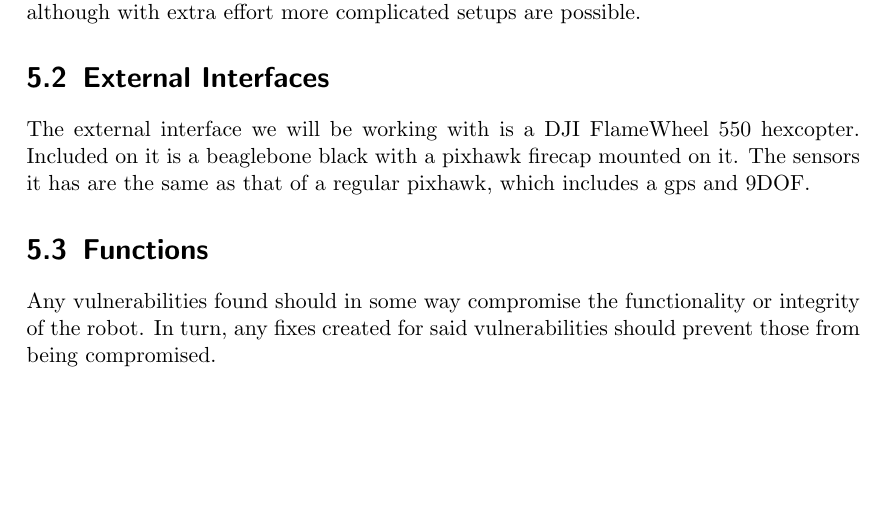
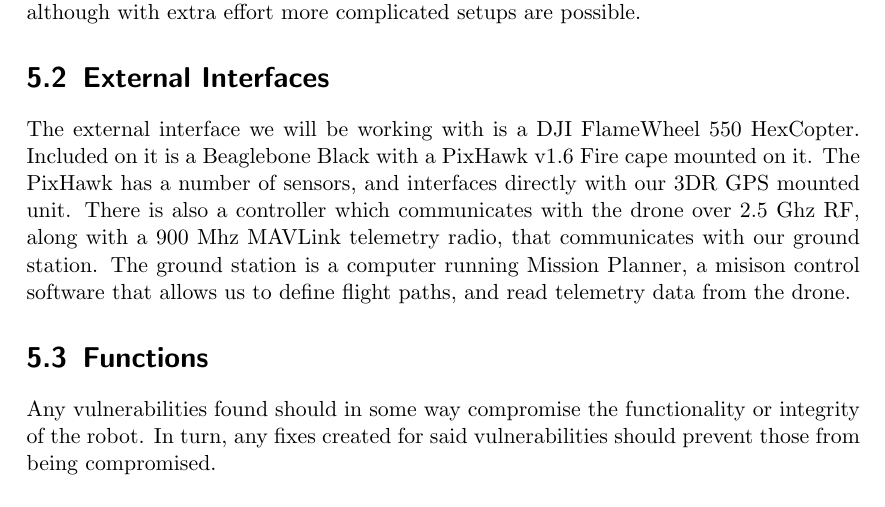
Before and after one commit to giacoppd/Security-For-Robotics, a LaTeX document (docs/requirements/srs_template.tex): part of page 8 of 9, cut so that both start at the same text, the shorter picture padded with empty space. Compiled offline with pdfLaTeX.

Commit message:
Added Testing Methods and Hardware info to the poster draft, while also editing our requirements doc, as it was dated...

```diff
--- a/docs/requirements/srs_template.tex
+++ b/docs/requirements/srs_template.tex
@@ -154,9 +154,12 @@
 although with extra effort more complicated setups are possible.
 
 \section{External Interfaces}
-The external interface we will be working with is a DJI FlameWheel 550 hexcopter.
-Included on it is a beaglebone black with a pixhawk firecap mounted on it.
-The sensors it has are the same as that of a regular pixhawk, which includes a gps and 9DOF.
+The external interface we will be working with is a DJI FlameWheel 550 HexCopter.
+Included on it is a Beaglebone Black with a PixHawk v1.6 Fire cape mounted on it.
+The PixHawk has a number of sensors, and interfaces directly with our 3DR GPS mounted unit. There is also
+a controller which communicates with the drone over 2.5 Ghz RF, along with a 900 Mhz MAVLink telemetry
+radio, that communicates with our ground station. The ground station is a computer running Mission Planner,
+a misison control software that allows us to define flight paths, and read telemetry data from the drone.
 
 \section{Functions}
 Any vulnerabilities found should in some way compromise the functionality or integrity of the robot. In turn, any fixes created for said vulnerabilities should prevent those from being compromised.
```
Also changed, not shown: 1 other file.
